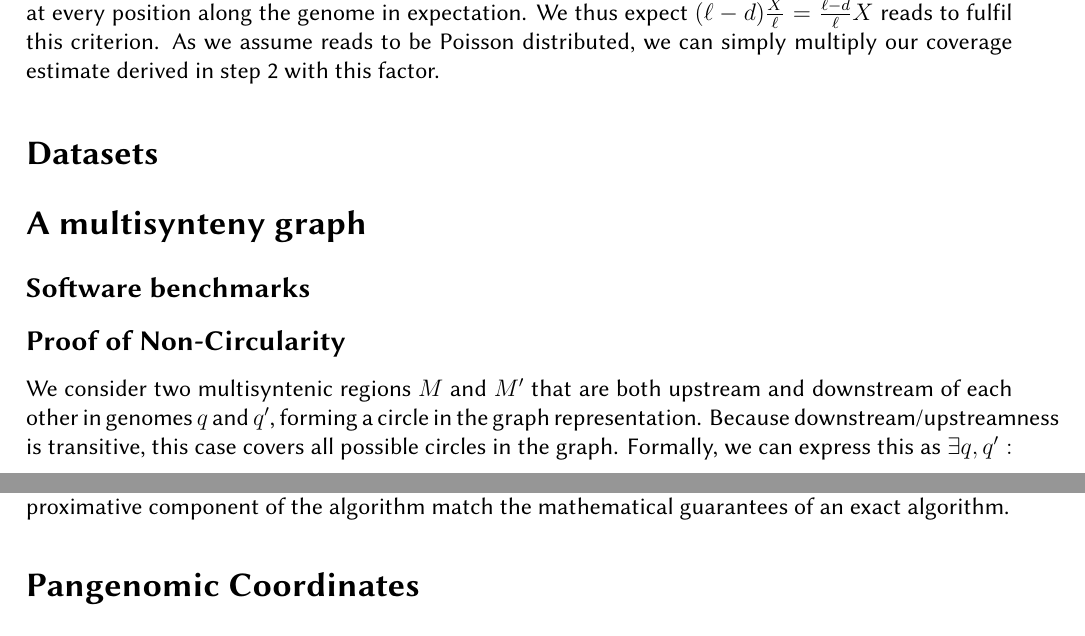
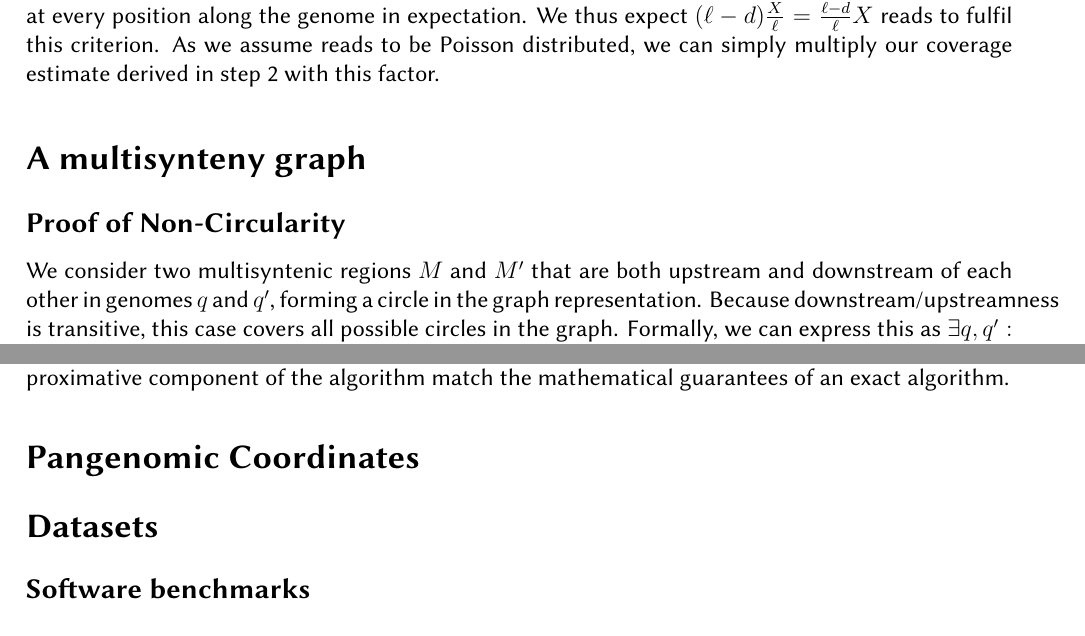
Before and after one commit to lrauschning/mthes, a LaTeX thesis (thesis.tex, which reads main.tex): two parts of pages 14 and 15 of 24, joined at a grey line, cut so that both start at the same text. Compiled offline with XeLaTeX; a missing font is replaced by an installed copy or a similar font.

Commit message:
put benchmarks last

```diff
--- a/main.tex
+++ b/main.tex
@@ -98,13 +98,6 @@ As every read has a single starting position, a mean sequencing coverage of $X$
 We thus expect $(\ell-d)\frac{X}{\ell}=\frac{\ell-d}{\ell}X$ reads to fulfil this criterion.
 As we assume reads to be Poisson distributed, we can simply multiply our coverage estimate derived in step 2 with this factor.
 
-% incorporate after notion of msyd graph construction
-\section*{Datasets}
-
-% describe nextflow pipeline
-
-% provide rationale? not sure
-
 
 \section*{A multisynteny graph}
 
@@ -119,10 +112,6 @@ As we assume reads to be Poisson distributed, we can simply multiply our coverag
 % => respect global properties, avoid collapsing repetitive regions
 % link to SV allele discussion + panco
 
-
-\subsection*{Software benchmarks}
-%TODO benchmark
-% runtime + mem + storage
 
 \subsection*{Proof of Non-Circularity}
 \newcommand{\aln}{\mathcal{A}}
@@ -148,3 +137,14 @@ An additional source of alignment ambiguity is the stitching together of leftove
 This proof does thus not guarantee that an msyd run may not produce output inducing a circular graph representation in certain edgecases, but instead serve to justify its pruning as making an approximative component of the algorithm match the mathematical guarantees of an exact algorithm.
 
 \section*{Pangenomic Coordinates}
+
+% incorporate after notion of msyd graph construction
+\section*{Datasets}
+
+% describe nextflow pipeline
+
+% provide rationale? not sure
+
+\subsection*{Software benchmarks}
+%TODO benchmark
+% runtime + mem + storage
```
